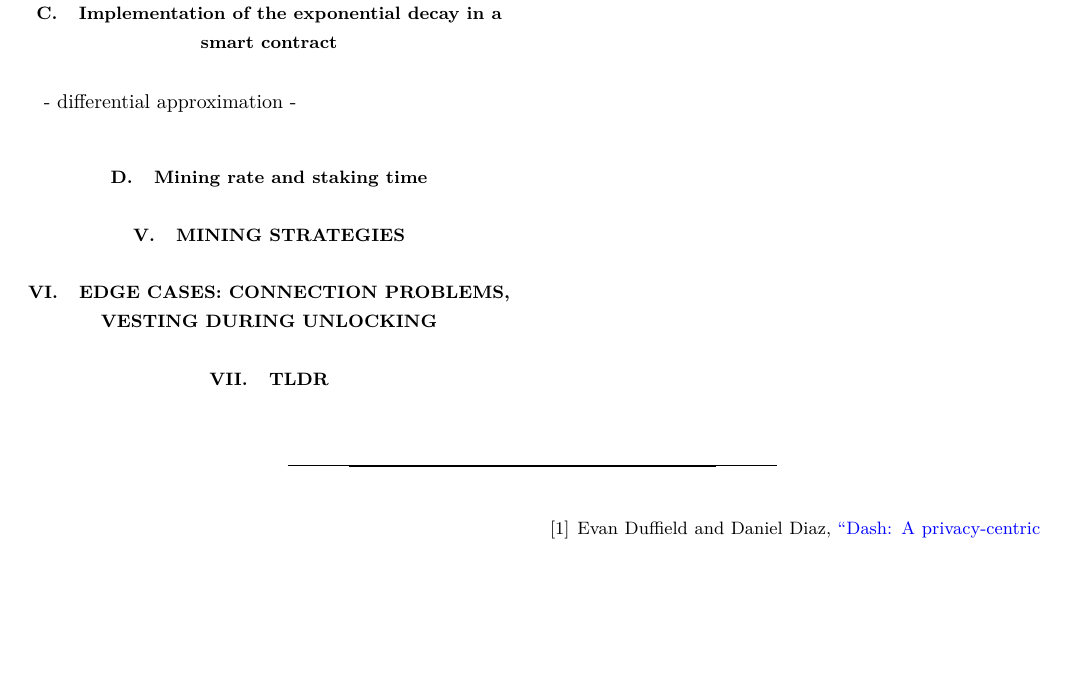
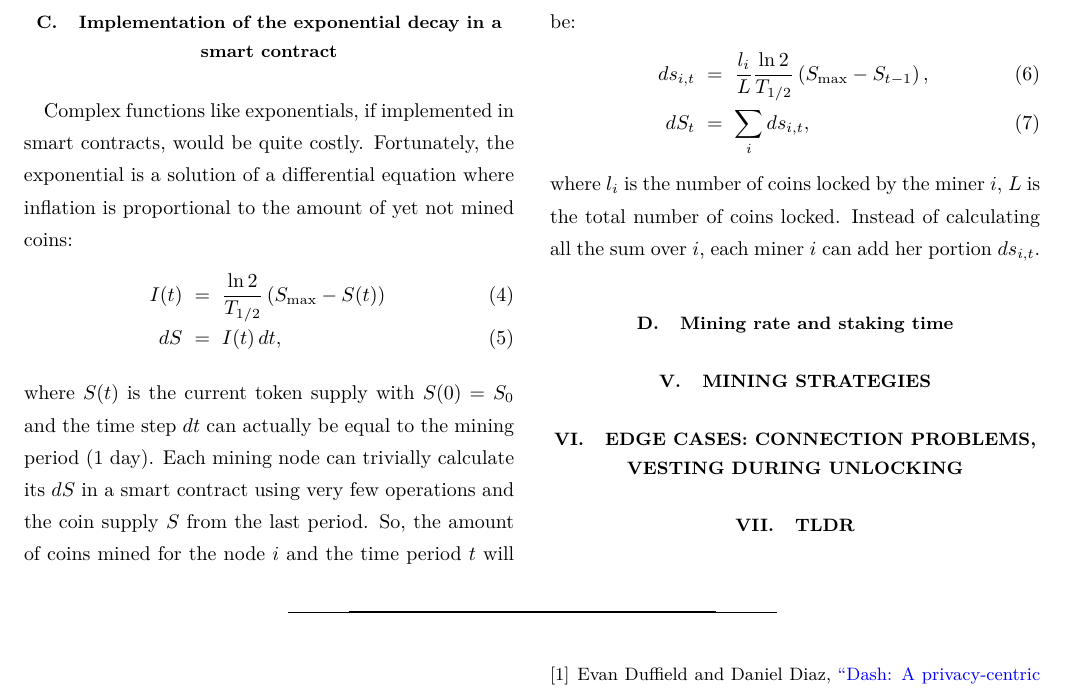
Before and after one commit to nucypher/mining-paper, a LaTeX paper (mining-paper.tex): part of page 3 of 3, cut so that both start at the same text, the shorter picture padded with empty space. Compiled offline with XeLaTeX.

Commit message:
Differential mining

```diff
--- a/mining-paper.tex
+++ b/mining-paper.tex
@@ -145,7 +145,21 @@ where $S_0$ is initial number of tokens, and $I_0 = S_0$ when the former is expr
 
 \subsection{Implementation of the exponential decay in a smart contract}
 
-- differential approximation -
+Complex functions like exponentials, if implemented in smart contracts, would be quite costly.
+Fortunately, the exponential is a solution of a differential equation where inflation is proportional to the amount of yet not mined coins:
+\begin{eqnarray}
+    I(t) &=& \frac{\ln{2}}{T_{1/2}} \left( S_{\max} - S(t) \right)\\
+    dS &=& I(t)\, dt,
+\end{eqnarray}
+where $S(t)$ is the current token supply with $S(0)=S_0$ and the time step $dt$ can actually be equal to the mining period ($1$~day).
+Each mining node can trivially calculate its $dS$ in a smart contract using very few operations and the coin supply $S$ from the last period.
+So, the amount of coins mined for the node $i$ and the time period $t$ will be:
+\begin{eqnarray}
+    ds_{i,t} &=& \frac{l_i}{L} \frac{\ln{2}}{T_{1/2}} \left( S_{\max} - S_{t-1} \right),\\
+    dS_t &=& \sum_i ds_{i,t},
+\end{eqnarray}
+where $l_i$ is the number of coins locked by the miner $i$, $L$ is the total number of coins locked.
+Instead of calculating all the sum over $i$, each miner $i$ can add her portion $ds_{i,t}$.
 
 \subsection{Mining rate and staking time}
 
```
Also changed, not shown: mining-paper.pdf.
